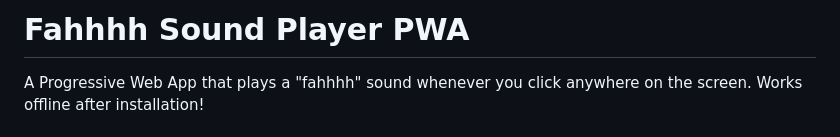
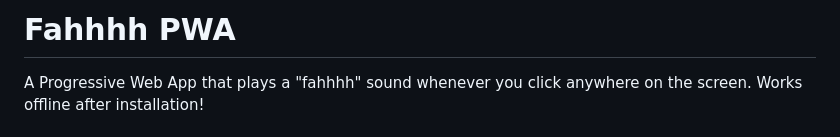
Before and after one commit to somemorewater/Fahhh, a Markdown page: README.md, the part around the change. GitHub-like rendering.

```diff
--- a/README.md
+++ b/README.md
@@ -1,4 +1,4 @@
-# Fahhhh Sound Player PWA
+# Fahhhh PWA
 
 A Progressive Web App that plays a "fahhhh" sound whenever you click anywhere on the screen. Works offline after installation!
 
```
